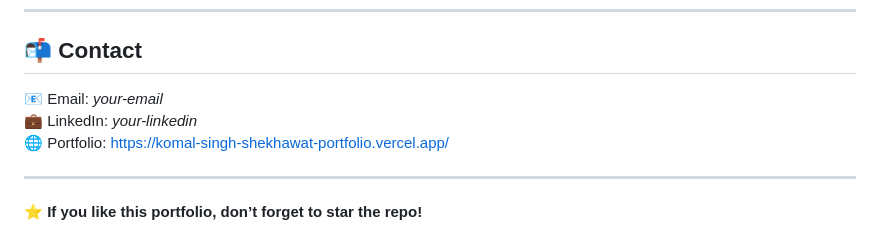
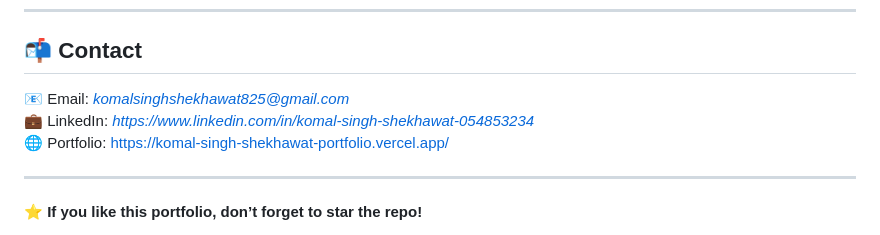
Before and after one commit to komal8949/KomalSingh-Portfolio, a Markdown page: README.md, the part around the change. Drawn GitHub-style.

```diff
--- a/README.md
+++ b/README.md
@@ -103,8 +103,8 @@ I specialize in:
 
 ## 📬 Contact
 
-📧 Email: *your-email*
-💼 LinkedIn: *your-linkedin*
+📧 Email: *komalsinghshekhawat825@gmail.com*
+💼 LinkedIn: *https://www.linkedin.com/in/komal-singh-shekhawat-054853234*
 🌐 Portfolio: https://komal-singh-shekhawat-portfolio.vercel.app/
 
 ---
```
